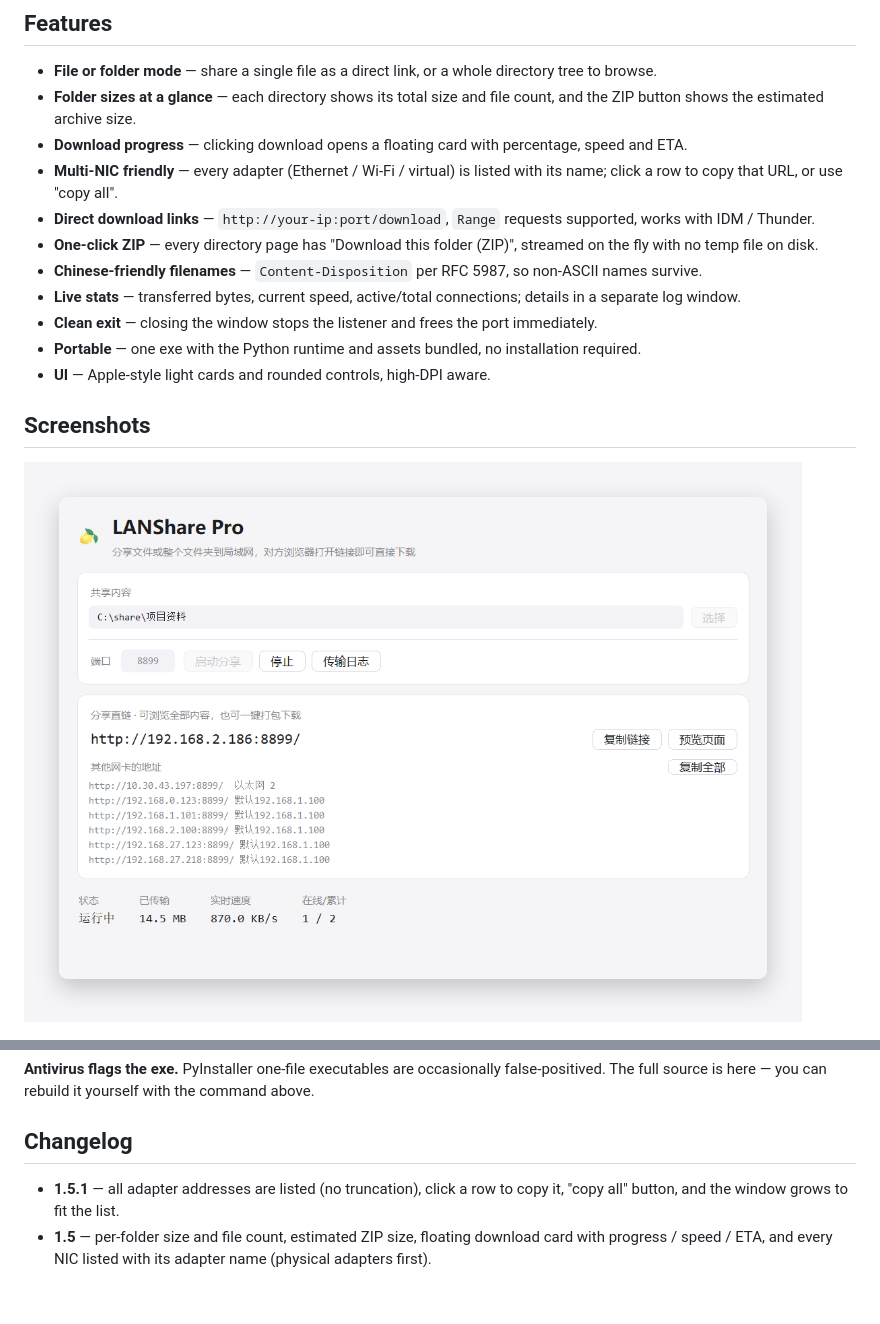
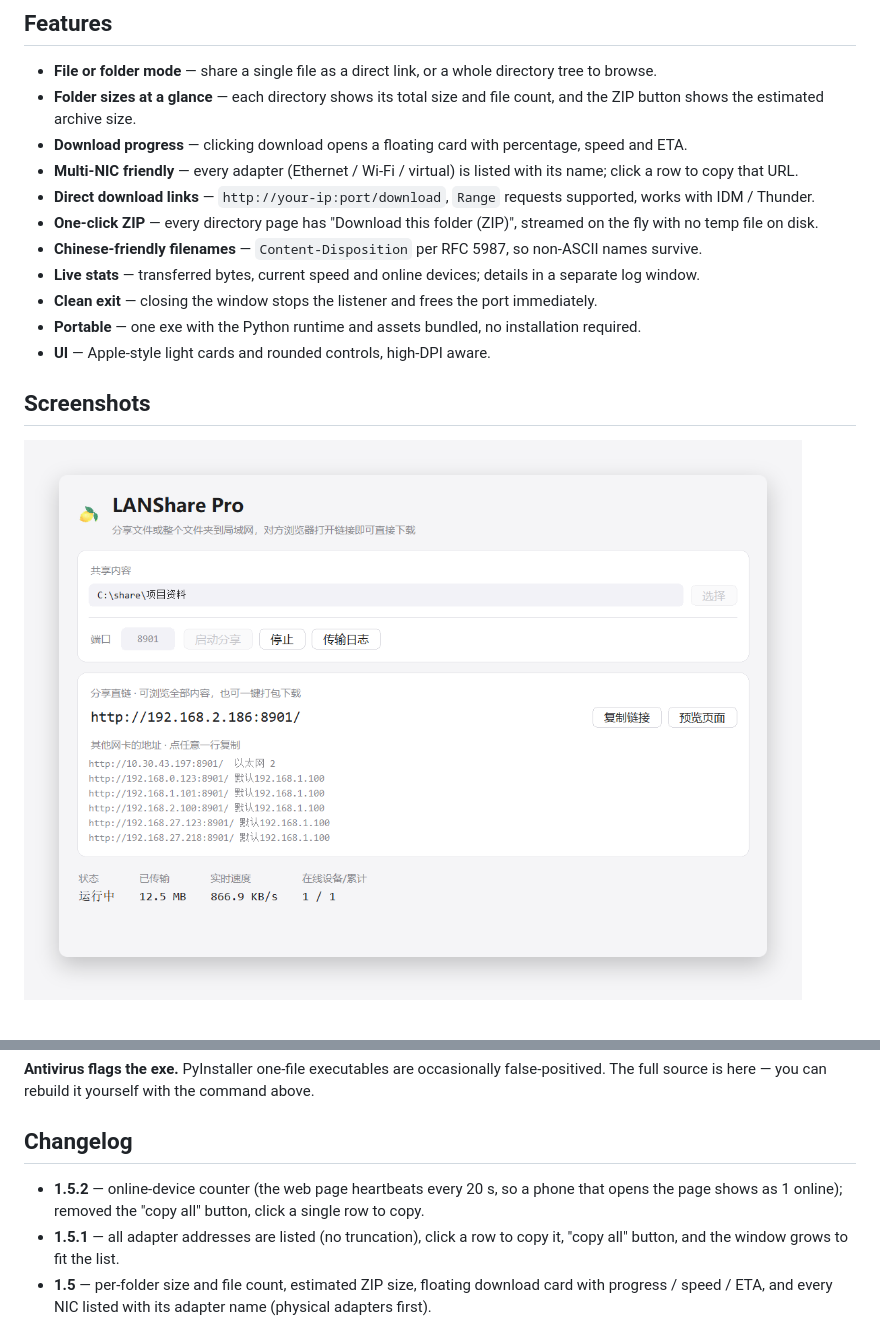
Before and after one commit to maomaodashetou/LANSharePro, a Markdown page: README.en.md, 2 parts joined by grey strips. Drawn GitHub-style; pictures changed too: docs/images/app.png; blank space fills up the shorter version.

```diff
--- a/README.en.md
+++ b/README.en.md
@@ -28,11 +28,11 @@ Nothing leaves your local network. No cloud, no accounts, no third-party service
   the estimated archive size.
 - **Download progress** — clicking download opens a floating card with percentage, speed and ETA.
 - **Multi-NIC friendly** — every adapter (Ethernet / Wi-Fi / virtual) is listed with its name; click a row to
-  copy that URL, or use "copy all".
+  copy that URL.
 - **Direct download links** — `http://your-ip:port/download`, `Range` requests supported, works with IDM / Thunder.
 - **One-click ZIP** — every directory page has "Download this folder (ZIP)", streamed on the fly with no temp file on disk.
 - **Chinese-friendly filenames** — `Content-Disposition` per RFC 5987, so non-ASCII names survive.
-- **Live stats** — transferred bytes, current speed, active/total connections; details in a separate log window.
+- **Live stats** — transferred bytes, current speed and online devices; details in a separate log window.
 - **Clean exit** — closing the window stops the listener and frees the port immediately.
 - **Portable** — one exe with the Python runtime and assets bundled, no installation required.
 - **UI** — Apple-style light cards and rounded controls, high-DPI aware.
@@ -152,6 +152,8 @@ can rebuild it yourself with the command above.
 
 ## Changelog
 
+- **1.5.2** — online-device counter (the web page heartbeats every 20 s, so a phone that opens the page shows
+  as 1 online); removed the "copy all" button, click a single row to copy.
 - **1.5.1** — all adapter addresses are listed (no truncation), click a row to copy it, "copy all" button,
   and the window grows to fit the list.
 - **1.5** — per-folder size and file count, estimated ZIP size, floating download card with progress /
```
Also changed, not shown: README.md (+3 -2 lines), 2 other files.
